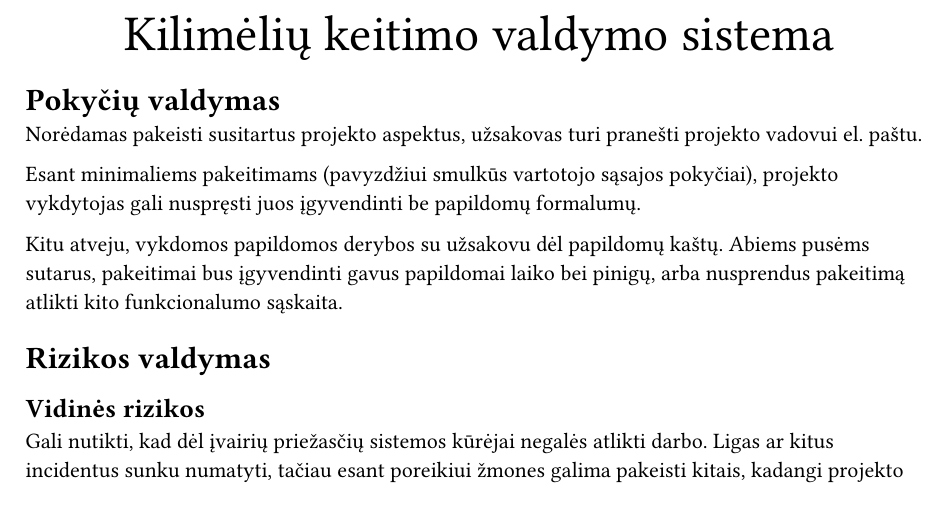
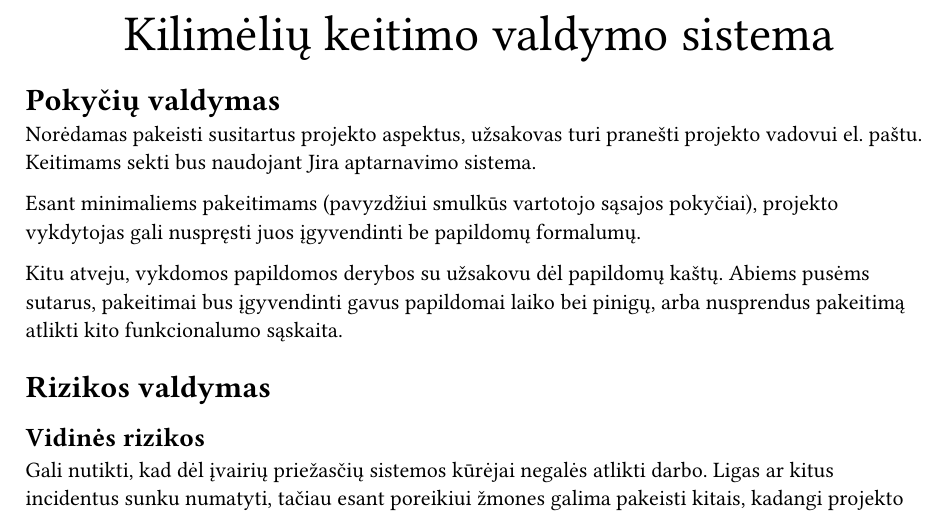
Before and after one commit to gnojus/psi-task1, a Typst document (main.typ, which reads change.typ): part of the page, cut so that both start at the same text. Compiled offline with Typst 0.15.

Commit message:
add jira to change

```diff
--- a/change.typ
+++ b/change.typ
@@ -2,6 +2,7 @@
 
 Norėdamas pakeisti susitartus projekto aspektus,
 užsakovas turi pranešti projekto vadovui el. paštu.
+Keitimams sekti bus naudojant Jira aptarnavimo sistema.
 
 Esant minimaliems pakeitimams
 (pavyzdžiui smulkūs vartotojo sąsajos pokyčiai),
```
